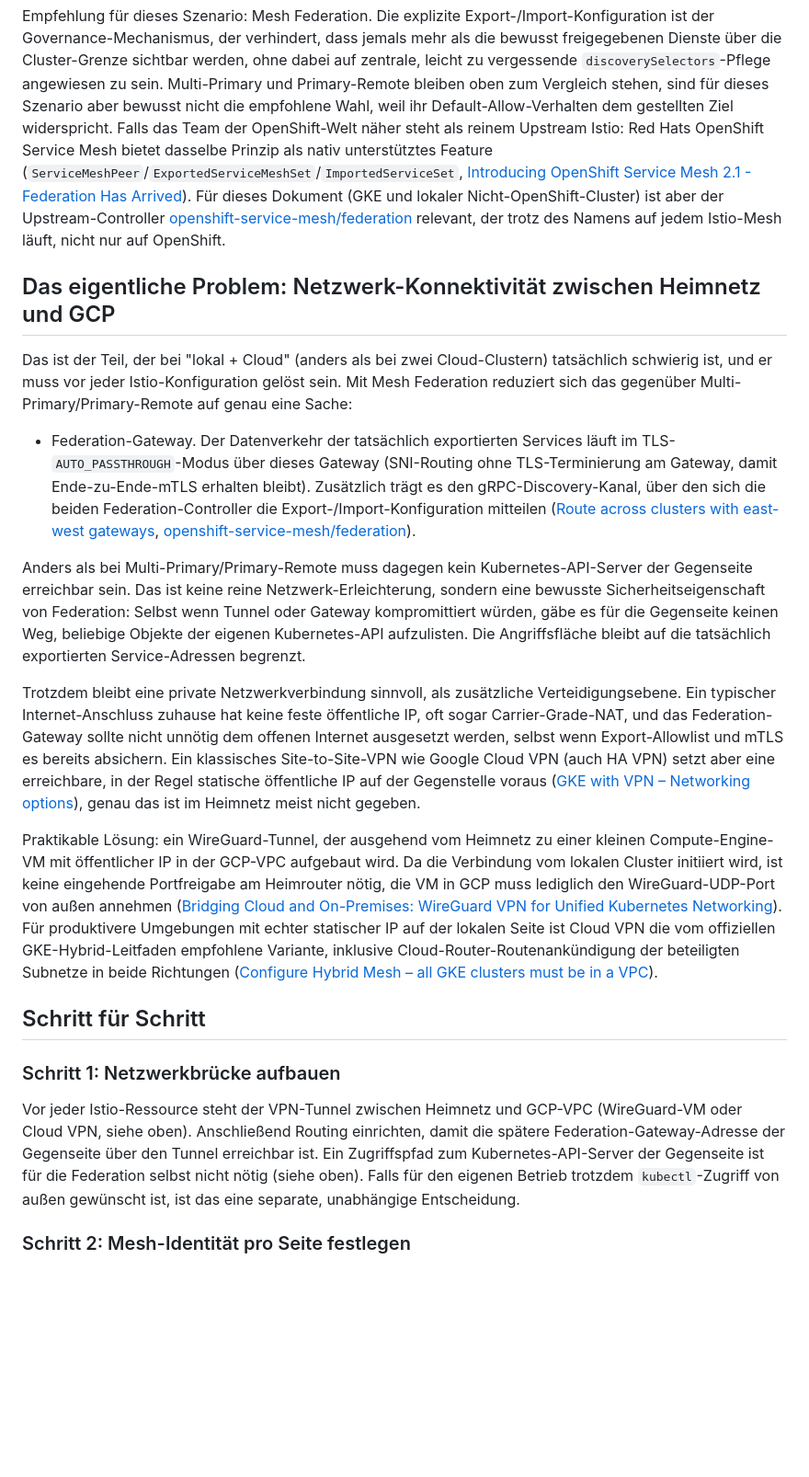
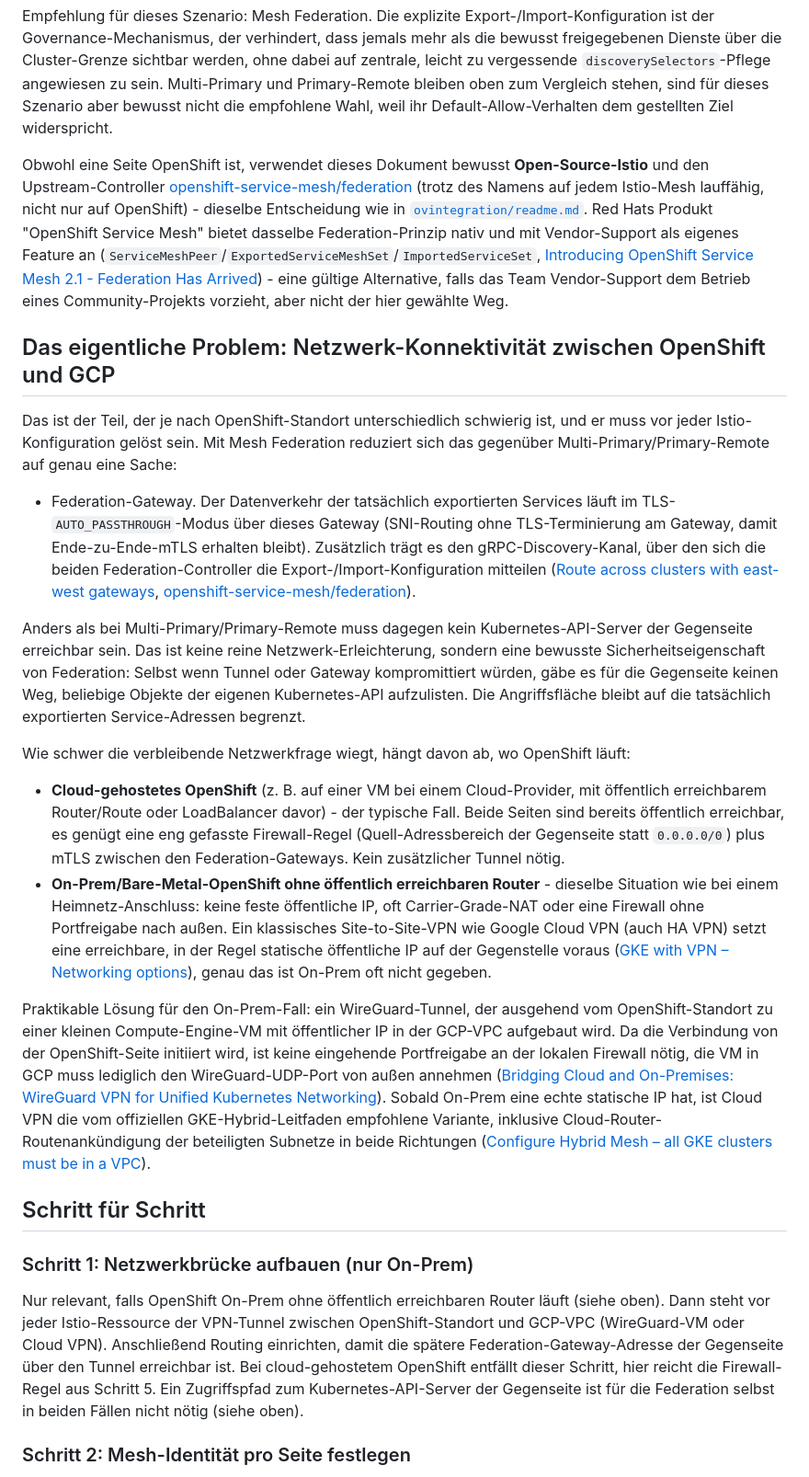
Before and after one commit to wlanboy/istio-usecases, a Markdown page: ovintegration/istio-multi-cloud.md, the part around one of its changes. Shown at 92% size. Drawn GitHub-style; blank space fills up the shorter version.

Commit message:
Add documentation for connecting OpenShift cluster with Google Cloud (GKE) in a multi-cloud mesh setup

```diff
--- a/istio-multi-cloud.md
+++ b/ovintegration/istio-multi-cloud.md
@@ -90,21 +94,25 @@ jemals mehr als die bewusst freigegebenen Dienste über die Cluster-Grenze sicht
 werden, ohne dabei auf zentrale, leicht zu vergessende `discoverySelectors`-Pflege
 angewiesen zu sein. Multi-Primary und Primary-Remote bleiben oben zum Vergleich
 stehen, sind für dieses Szenario aber bewusst nicht die empfohlene Wahl, weil ihr
-Default-Allow-Verhalten dem gestellten Ziel widerspricht. Falls das Team der
-OpenShift-Welt näher steht als reinem Upstream Istio: Red Hats OpenShift Service
-Mesh bietet dasselbe Prinzip als nativ unterstütztes Feature
+Default-Allow-Verhalten dem gestellten Ziel widerspricht.
+
+Obwohl eine Seite OpenShift ist, verwendet dieses Dokument bewusst
+**Open-Source-Istio** und den Upstream-Controller
+[openshift-service-mesh/federation](https://github.com/openshift-service-mesh/federation)
+(trotz des Namens auf jedem Istio-Mesh lauffähig, nicht nur auf OpenShift) - dieselbe
+Entscheidung wie in [`ovintegration/readme.md`](ovintegration/readme.md). Red Hats
+Produkt "OpenShift Service Mesh" bietet dasselbe Federation-Prinzip nativ und mit
+Vendor-Support als eigenes Feature an
 (`ServiceMeshPeer`/`ExportedServiceMeshSet`/`ImportedServiceSet`,
-[Introducing OpenShift Service Mesh 2.1 - Federation Has Arrived](https://www.redhat.com/en/blog/introducing-openshift-service-mesh-2.1-federation-has-arrived)).
-Für dieses Dokument (GKE und lokaler Nicht-OpenShift-Cluster) ist aber der
-Upstream-Controller [openshift-service-mesh/federation](https://github.com/openshift-service-mesh/federation)
-relevant, der trotz des Namens auf jedem Istio-Mesh läuft, nicht nur auf OpenShift.
+[Introducing OpenShift Service Mesh 2.1 - Federation Has Arrived](https://www.redhat.com/en/blog/introducing-openshift-service-mesh-2.1-federation-has-arrived)) -
+eine gültige Alternative, falls das Team Vendor-Support dem Betrieb eines
+Community-Projekts vorzieht, aber nicht der hier gewählte Weg.
 
-## Das eigentliche Problem: Netzwerk-Konnektivität zwischen Heimnetz und GCP
+## Das eigentliche Problem: Netzwerk-Konnektivität zwischen OpenShift und GCP
 
-Das ist der Teil, der bei "lokal + Cloud" (anders als bei zwei Cloud-Clustern)
-tatsächlich schwierig ist, und er muss vor jeder Istio-Konfiguration gelöst sein.
-Mit Mesh Federation reduziert sich das gegenüber Multi-Primary/Primary-Remote auf
-genau eine Sache:
+Das ist der Teil, der je nach OpenShift-Standort unterschiedlich schwierig ist,
+und er muss vor jeder Istio-Konfiguration gelöst sein. Mit Mesh Federation
+reduziert sich das gegenüber Multi-Primary/Primary-Remote auf genau eine Sache:
 
 - Federation-Gateway. Der Datenverkehr der tatsächlich exportierten Services
   läuft im TLS-`AUTO_PASSTHROUGH`-Modus über dieses Gateway (SNI-Routing ohne
@@ -122,38 +130,46 @@ Gegenseite keinen Weg, beliebige Objekte der eigenen Kubernetes-API aufzulisten.
 Die Angriffsfläche bleibt auf die tatsächlich exportierten Service-Adressen
 begrenzt.
 
-Trotzdem bleibt eine private Netzwerkverbindung sinnvoll, als zusätzliche
-Verteidigungsebene. Ein typischer Internet-Anschluss zuhause hat keine feste
-öffentliche IP, oft sogar Carrier-Grade-NAT, und das Federation-Gateway sollte
-nicht unnötig dem offenen Internet ausgesetzt werden, selbst wenn Export-Allowlist
-und mTLS es bereits absichern. Ein klassisches Site-to-Site-VPN wie Google Cloud
-VPN (auch HA VPN) setzt aber eine erreichbare, in der Regel statische öffentliche
-IP auf der Gegenstelle voraus
-([GKE with VPN – Networking options](https://sreeninet.wordpress.com/2019/08/11/gke-with-vpn-networking-options/)),
-genau das ist im Heimnetz meist nicht gegeben.
+Wie schwer die verbleibende Netzwerkfrage wiegt, hängt davon ab, wo OpenShift
+läuft:
 
-Praktikable Lösung: ein WireGuard-Tunnel, der ausgehend vom Heimnetz zu einer
-kleinen Compute-Engine-VM mit öffentlicher IP in der GCP-VPC aufgebaut wird. Da
-die Verbindung vom lokalen Cluster initiiert wird, ist keine eingehende
-Portfreigabe am Heimrouter nötig, die VM in GCP muss lediglich den
-WireGuard-UDP-Port von außen annehmen
+- **Cloud-gehostetes OpenShift** (z. B. auf einer VM bei einem Cloud-Provider,
+  mit öffentlich erreichbarem Router/Route oder LoadBalancer davor) - der
+  typische Fall. Beide Seiten sind bereits öffentlich erreichbar, es genügt eine
+  eng gefasste Firewall-Regel (Quell-Adressbereich der Gegenseite statt
+  `0.0.0.0/0`) plus mTLS zwischen den Federation-Gateways. Kein zusätzlicher
+  Tunnel nötig.
+- **On-Prem/Bare-Metal-OpenShift ohne öffentlich erreichbaren Router** - dieselbe
+  Situation wie bei einem Heimnetz-Anschluss: keine feste öffentliche IP, oft
+  Carrier-Grade-NAT oder eine Firewall ohne Portfreigabe nach außen. Ein
+  klassisches Site-to-Site-VPN wie Google Cloud VPN (auch HA VPN) setzt eine
+  erreichbare, in der Regel statische öffentliche IP auf der Gegenstelle voraus
+  ([GKE with VPN – Networking options](https://sreeninet.wordpress.com/2019/08/11/gke-with-vpn-networking-options/)),
+  genau das ist On-Prem oft nicht gegeben.
+
+Praktikable Lösung für den On-Prem-Fall: ein WireGuard-Tunnel, der ausgehend vom
+OpenShift-Standort zu einer kleinen Compute-Engine-VM mit öffentlicher IP in der
+GCP-VPC aufgebaut wird. Da die Verbindung von der OpenShift-Seite initiiert wird,
+ist keine eingehende Portfreigabe an der lokalen Firewall nötig, die VM in GCP
+muss lediglich den WireGuard-UDP-Port von außen annehmen
 ([Bridging Cloud and On-Premises: WireGuard VPN for Unified Kubernetes Networking](https://patel-aum.medium.com/bridging-cloud-and-on-premises-setting-up-wireguard-vpn-for-unified-kubernetes-networking-400d6a035bed)).
-Für produktivere Umgebungen mit echter statischer IP auf der lokalen Seite ist
-Cloud VPN die vom offiziellen GKE-Hybrid-Leitfaden empfohlene Variante, inklusive
-Cloud-Router-Routenankündigung der beteiligten Subnetze in beide Richtungen
+Sobald On-Prem eine echte statische IP hat, ist Cloud VPN die vom offiziellen
+GKE-Hybrid-Leitfaden empfohlene Variante, inklusive Cloud-Router-Routenankündigung
+der beteiligten Subnetze in beide Richtungen
 ([Configure Hybrid Mesh – all GKE clusters must be in a VPC](https://cloud.google.com/service-mesh/v1.24/docs/operate-and-maintain/hybrid-mesh?hl=en)).
 
 ## Schritt für Schritt
 
-### Schritt 1: Netzwerkbrücke aufbauen
+### Schritt 1: Netzwerkbrücke aufbauen (nur On-Prem)
 
-Vor jeder Istio-Ressource steht der VPN-Tunnel zwischen Heimnetz und GCP-VPC
-(WireGuard-VM oder Cloud VPN, siehe oben). Anschließend Routing einrichten, damit
-die spätere Federation-Gateway-Adresse der Gegenseite über den Tunnel erreichbar
-ist. Ein Zugriffspfad zum Kubernetes-API-Server der Gegenseite ist für die
-Federation selbst nicht nötig (siehe oben). Falls für den eigenen Betrieb
-trotzdem `kubectl`-Zugriff von außen gewünscht ist, ist das eine separate,
-unabhängige Entscheidung.
+Nur relevant, falls OpenShift On-Prem ohne öffentlich erreichbaren Router läuft
+(siehe oben). Dann steht vor jeder Istio-Ressource der VPN-Tunnel zwischen
+OpenShift-Standort und GCP-VPC (WireGuard-VM oder Cloud VPN). Anschließend
+Routing einrichten, damit die spätere Federation-Gateway-Adresse der Gegenseite
+über den Tunnel erreichbar ist. Bei cloud-gehostetem OpenShift entfällt dieser
+Schritt, hier reicht die Firewall-Regel aus Schritt 5. Ein Zugriffspfad zum
+Kubernetes-API-Server der Gegenseite ist für die Federation selbst in beiden
+Fällen nicht nötig (siehe oben).
 
 ### Schritt 2: Mesh-Identität pro Seite festlegen
 
```
Also changed, not shown: other parts of ovintegration/istio-multi-cloud.md (+45 -34 lines).
